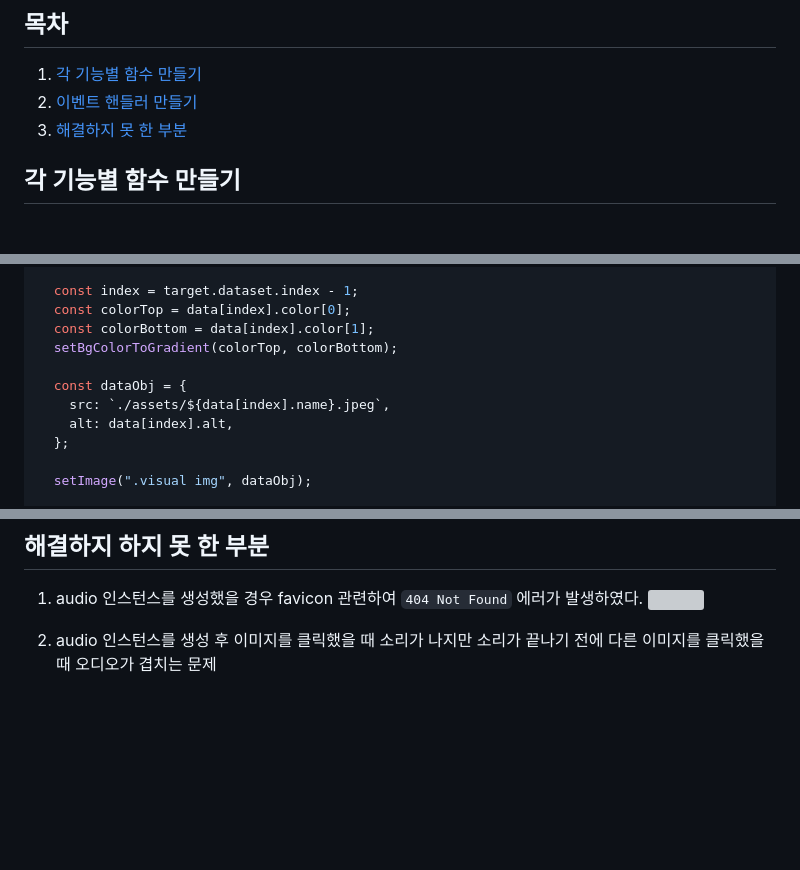
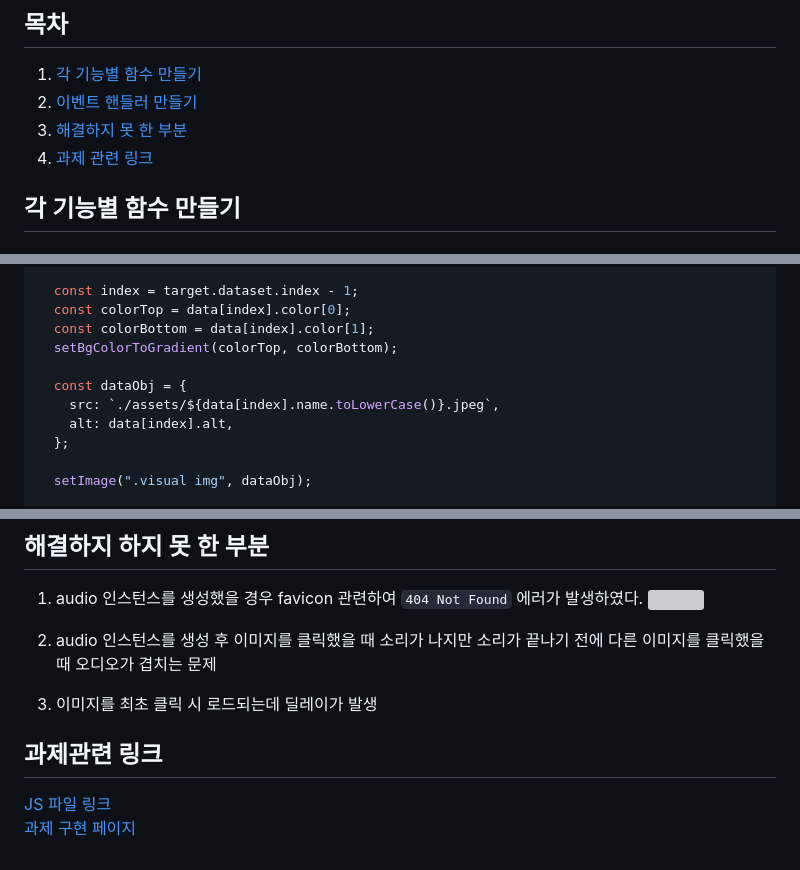
Before and after one commit to llhyeon/js-homework, a Markdown page: mission-02/elemental-poster.md, 3 parts joined by grey strips. Rendered like a GitHub page; blank space fills up the shorter version; grey boxes are pictures that could not be loaded.

Commit message:
엘리멘탈 포스터 과제 마크다운 문서 완료

```diff
--- a/mission-02/elemental-poster.md
+++ b/mission-02/elemental-poster.md
@@ -11,6 +11,7 @@
 1. [각 기능별 함수 만들기](#각-기능별-함수-만들기)
 2. [이벤트 핸들러 만들기](#이벤트-핸들러-만들기)
 3. [해결하지 못 한 부분](#해결하지-하지-못-한-부분)
+4. [과제 관련 링크](#과제관련-링크)
 
 ## 각 기능별 함수 만들기
 
@@ -120,7 +121,7 @@ function handleClick(e) {
   setBgColorToGradient(colorTop, colorBottom);
 
   const dataObj = {
-    src: `./assets/${data[index].name}.jpeg`,
+    src: `./assets/${data[index].name.toLowerCase()}.jpeg`,
     alt: data[index].alt,
   };
 
@@ -159,3 +160,10 @@ nav.addEventListener("click", handleClick);
    <img src="./client/assets/404NotFoundError.gif">
 
 2. audio 인스턴스를 생성 후 이미지를 클릭했을 때 소리가 나지만 소리가 끝나기 전에 다른 이미지를 클릭했을 때 오디오가 겹치는 문제
+
+3. 이미지를 최초 클릭 시 로드되는데 딜레이가 발생
+
+## 과제관련 링크
+
+[JS 파일 링크](./client/js/main.js)
+[과제 구현 페이지](https://llhyeon.github.io/js-homework/mission-02/client/index.html)
```
